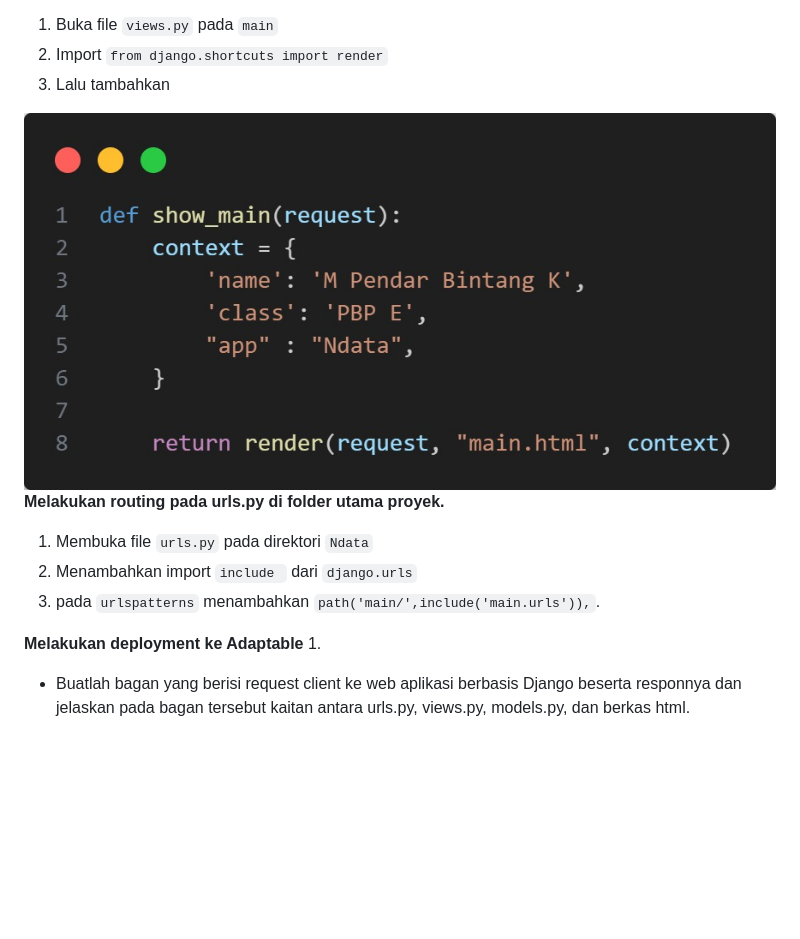
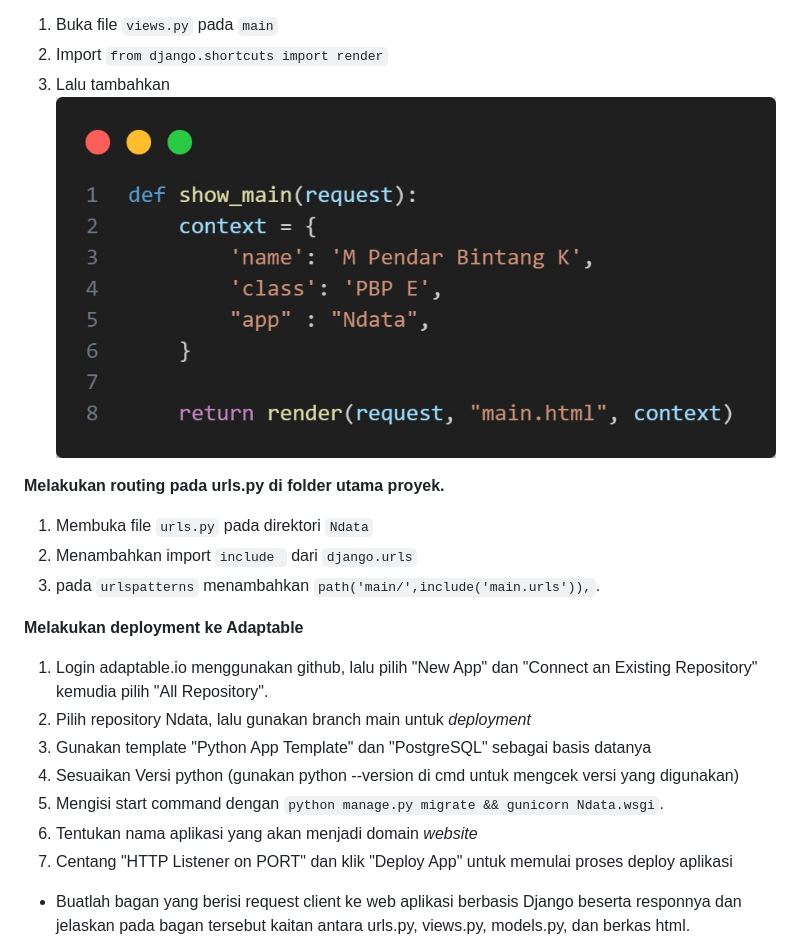
Before and after one commit to Pebintk/Ndata, a Markdown page: README.md, the part around the change. Drawn GitHub-style; blank space fills up the shorter version.

````diff
--- a/README.md
+++ b/README.md
@@ -47,8 +47,7 @@ Tautan menuju link adaptable yang telah di deploy [Ndata](https://ndata.adaptabl
 **Membuat sebuah fungsi pada views.py untuk dikembalikan ke dalam sebuah template HTML**
 1. Buka file ```views.py``` pada ```main```
 2. Import ```from django.shortcuts import render```
-3. Lalu tambahkan
-<img src="assets/DataViews.py.jpeg" alt="Data pada views.py" title="Data pada views.py">
+3. Lalu tambahkan <img src="assets/DataViews.py.jpeg" alt="Data pada views.py" title="Data pada views.py">
 
 **Melakukan routing pada urls.py di folder utama proyek.**
 1. Membuka file ```urls.py``` pada direktori ```Ndata```
@@ -56,7 +55,13 @@ Tautan menuju link adaptable yang telah di deploy [Ndata](https://ndata.adaptabl
 3. pada ```urlspatterns``` menambahkan ```path('main/',include('main.urls')),```.
 
 **Melakukan deployment ke Adaptable**
-1.
+1. Login adaptable.io menggunakan github, lalu pilih "New App" dan "Connect an Existing Repository" kemudia pilih "All Repository".
+2. Pilih repository Ndata, lalu gunakan branch main untuk *deployment*
+3. Gunakan template "Python App Template"  dan "PostgreSQL" sebagai basis datanya
+4. Sesuaikan Versi python (gunakan python --version di cmd untuk mengcek versi yang digunakan)
+5. Mengisi start command dengan ```python manage.py migrate && gunicorn Ndata.wsgi```.
+7. Tentukan nama aplikasi yang akan menjadi domain *website*
+8. Centang "HTTP Listener on PORT" dan klik "Deploy App" untuk memulai proses deploy aplikasi
 
 * Buatlah bagan yang berisi request client ke web aplikasi berbasis Django beserta responnya dan jelaskan pada bagan tersebut kaitan antara urls.py, views.py, models.py, dan berkas html.
 * Jelaskan mengapa kita menggunakan virtual environment? Apakah kita tetap dapat membuat aplikasi web berbasis Django tanpa menggunakan virtual environment?
````
